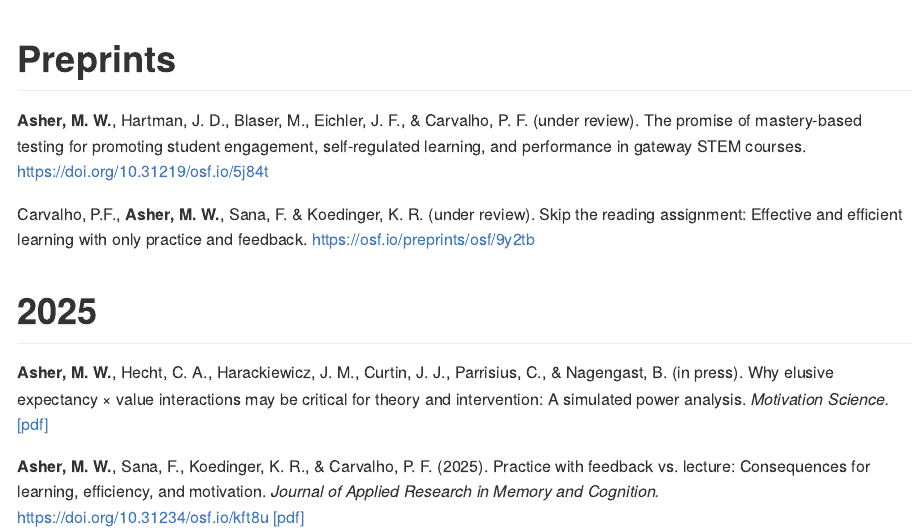
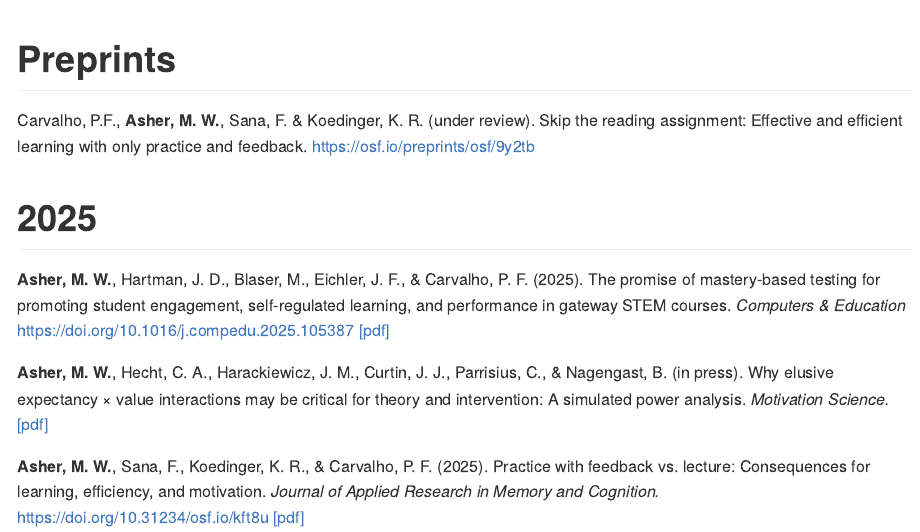
Before and after one commit to michaelasher/personal-website, an R Markdown document (content/publications/index.Rmd): the page in a window 1100 px wide, from its top. The pictures show the output file content/publications/index.md that the author committed with the source, drawn offline in the style of GitHub.

Commit message:
updated publications and cv

```diff
--- a/content/publications/index.Rmd
+++ b/content/publications/index.Rmd
@@ -12,11 +12,11 @@ show_title_as_headline: false
 
 # Preprints
 
-**Asher, M. W.**, Hartman, J. D., Blaser, M., Eichler, J. F., & Carvalho, P. F. (under review). The promise of mastery-based testing for promoting student engagement, self-regulated learning, and performance in gateway STEM courses. https://doi.org/10.31219/osf.io/5j84t
-
 Carvalho, P.F., **Asher, M. W.**, Sana, F. & Koedinger, K. R. (under review). Skip the reading assignment: Effective and efficient learning with only practice and feedback. https://osf.io/preprints/osf/9y2tb
 
 # 2025
+
+**Asher, M. W.**, Hartman, J. D., Blaser, M., Eichler, J. F., & Carvalho, P. F. (2025). The promise of mastery-based testing for promoting student engagement, self-regulated learning, and performance in gateway STEM courses. *Computers & Education* https://doi.org/10.1016/j.compedu.2025.105387 [[pdf]](/publications/asher_et_al_2025_ce.pdf)
 
 **Asher, M. W.**, Hecht, C. A., Harackiewicz, J. M., Curtin, J. J., Parrisius, C., & Nagengast, B.  (in press). Why elusive expectancy × value interactions may be critical for theory and
 intervention: A simulated power analysis. *Motivation Science.* [[pdf]](/publications/asher_et_al_inpress_motsci.pdf)
```
Also changed, not shown: content/publications/index.md, static/cv/asher_cv.pdf, 2 other files.
